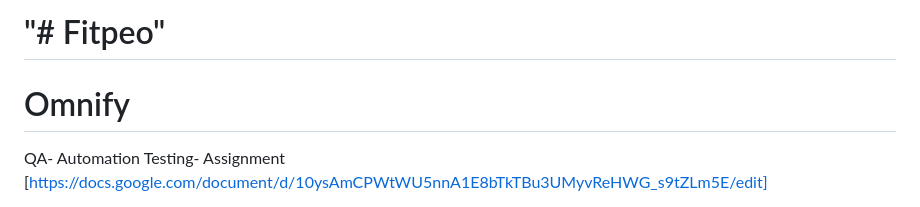
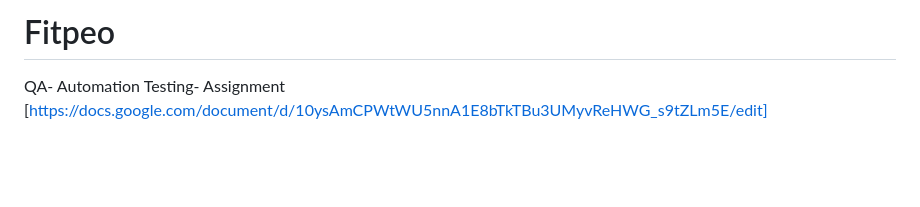
Before and after one commit to rahulvthorat/FitpeoTest, a Markdown page: README.md, the part around the change. Drawn GitHub-style; blank space fills up the shorter version.

```diff
--- a/README.md
+++ b/README.md
@@ -1,7 +1,6 @@
 
-"# Fitpeo"
-=======
-# Omnify
+# Fitpeo
+
 QA- Automation Testing- Assignment
 [https://docs.google.com/document/d/10ysAmCPWtWU5nnA1E8bTkTBu3UMyvReHWG_s9tZLm5E/edit]
 
```
